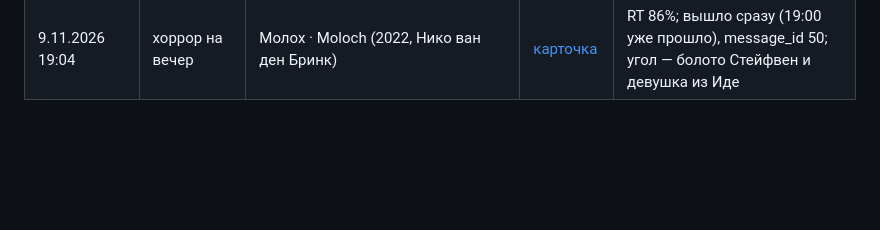
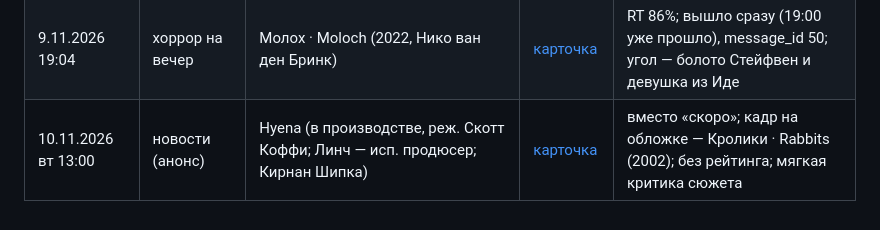
Before and after one commit to flyyyyy88645/frightclub-cards, a Markdown page: history/posts.md, the part around the change. Rendered like a GitHub page; blank space fills up the shorter version.

Commit message:
history: hyena 10.11
Co-Authored-By: Claude Opus 5.5 <noreply@anthropic.com>
Claude-Session: https://claude.ai/code/session_01LmeQTJwre8gEQaGc6TvDCz

```diff
--- a/history/posts.md
+++ b/history/posts.md
@@ -31,3 +31,4 @@
 | 8.11.2026 вс 13:00 | главное за неделю | новости 2–8.11: сиквел 1408, Нив Кэмпбелл в Крике 8, расширенная версия Обсессии (желание Баркера), Обитель зла · Resident Evil (2026) $400 млн, Клэйфейс обогнал Субстанцию, Паранормальное явление → окт. 2027 | [карточка](../cards/2026-11-08-news-week.jpg) | кадр из 1408; без рейтинга; вместо воскресного опроса |
 | 8.11.2026 19:00 | хоррор на вечер | Вопль · The Wailing (2016) | [карточка](../cards/2026-11-08-evening-thewailing.jpg) | RT 99% |
 | 9.11.2026 19:04 | хоррор на вечер | Молох · Moloch (2022, Нико ван ден Бринк) | [карточка](../cards/2026-11-09-evening-moloch.jpg) | RT 86%; вышло сразу (19:00 уже прошло), message_id 50; угол — болото Стейфвен и девушка из Иде |
+| 10.11.2026 вт 13:00 | новости (анонс) | Hyena (в производстве, реж. Скотт Коффи; Линч — исп. продюсер; Кирнан Шипка) | [карточка](../cards/2026-11-10-news-hyena.jpg) | вместо «скоро»; кадр на обложке — Кролики · Rabbits (2002); без рейтинга; мягкая критика сюжета |
```
